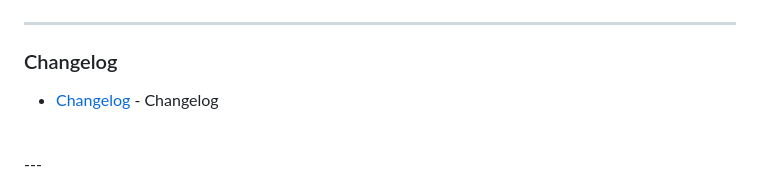
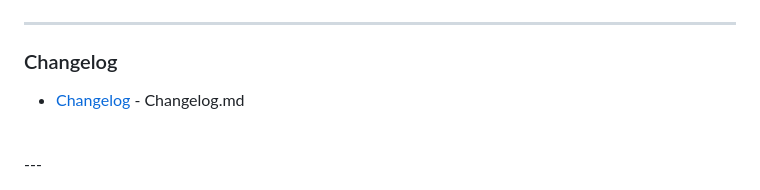
Before and after one commit to Ghepes/zero-media-wordpress, a Markdown page: README.md, the part around the change. Rendered like a GitHub page.

Commit message:
Update README.md
Signed-off-by: Studio Wromo Marketplace <info.wromo@gmail.com>

```diff
--- a/README.md
+++ b/README.md
@@ -195,7 +195,7 @@ By Iulian Ghepes, Founder of Wromo
 ---
 
 ### Changelog
-- [Changelog](https://raw.githubusercontent.com/Ghepes/zero-media-wordpress/main/Changelog.md) - Changelog
+- [Changelog](https://raw.githubusercontent.com/Ghepes/zero-media-wordpress/main/Changelog.md) - Changelog.md
 
 
 
```
